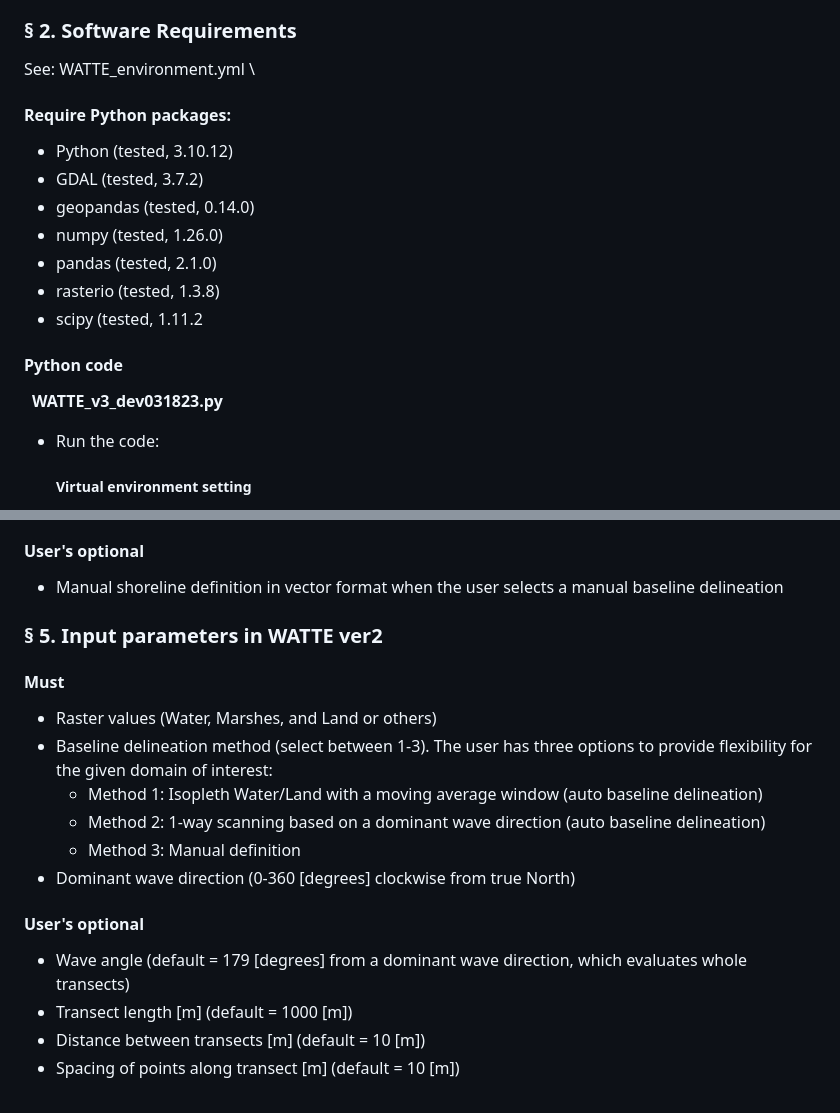
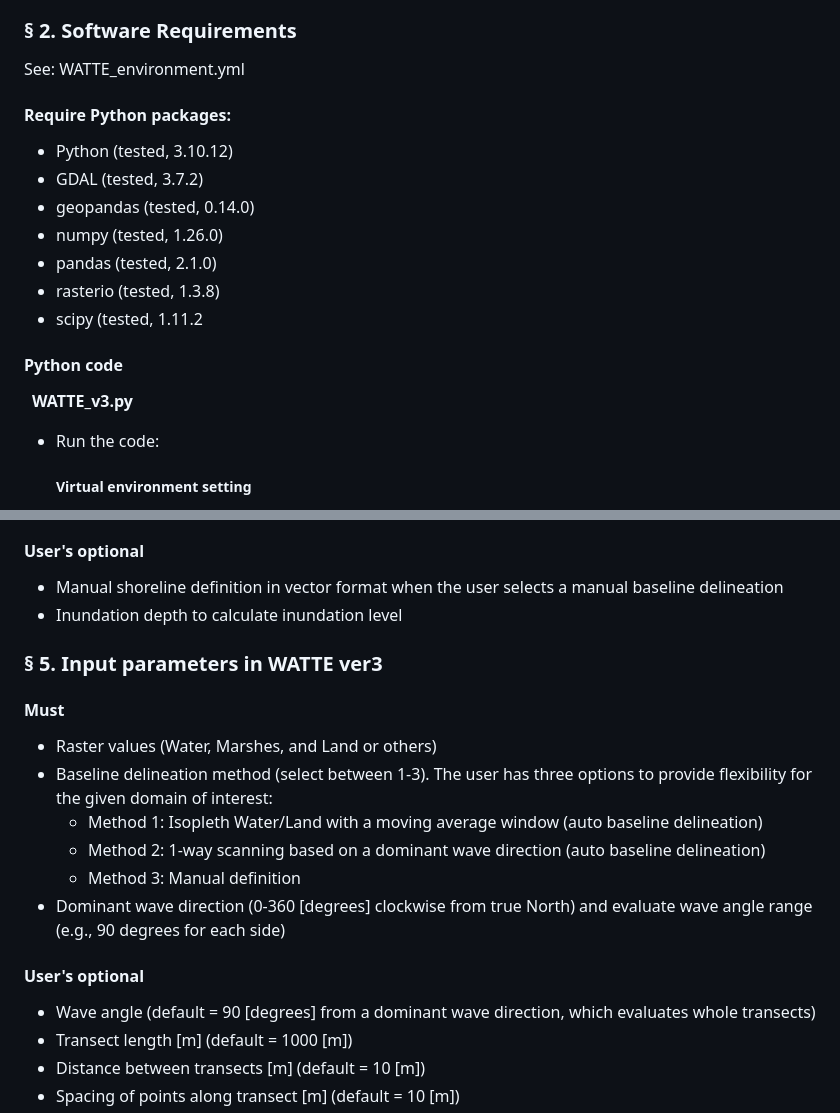
Before and after one commit to jinikeda/WATTE_v3, a Markdown page: README.md, 2 parts joined by grey strips. Rendered like a GitHub page.

Commit message:
Update README.md
Modify the description

```diff
--- a/README.md
+++ b/README.md
@@ -30,7 +30,7 @@ It estimates and maps wave attenuation along marsh coastlines following an expon
 
 
 ### § 2. Software Requirements
-See: WATTE_environment.yml \
+See: WATTE_environment.yml
 #### Require Python packages: ####
 * Python (tested, 3.10.12)
 * GDAL (tested, 3.7.2)
@@ -41,7 +41,7 @@ See: WATTE_environment.yml \
 * scipy (tested, 1.11.2
 
 #### Python code ####
-&ensp;**WATTE_v3_dev031823.py**
+&ensp;**WATTE_v3.py**
 
 * Run the code:
   ##### Virtual environment setting
@@ -64,8 +64,9 @@ See: WATTE_environment.yml \
 
 #### User's optional ####
 * Manual shoreline definition in vector format when the user selects a manual baseline delineation
+* Inundation depth to calculate inundation level
 
-### § 5. Input parameters in WATTE ver2
+### § 5. Input parameters in WATTE ver3
 
 #### Must ####
 * Raster values (Water, Marshes, and Land or others)
@@ -73,10 +74,10 @@ See: WATTE_environment.yml \
   * Method 1: Isopleth Water/Land with a moving average window (auto baseline delineation)
   * Method 2: 1-way scanning based on a dominant wave direction (auto baseline delineation)
   * Method 3: Manual definition
-* Dominant wave direction (0-360 [degrees] clockwise from true North)
+* Dominant wave direction (0-360 [degrees] clockwise from true North) and evaluate wave angle range (e.g., 90 degrees for each side)
 
 #### User's optional ####
-* Wave angle (default = 179 [degrees] from a dominant wave direction, which evaluates whole transects)
+* Wave angle (default = 90 [degrees] from a dominant wave direction, which evaluates whole transects)
 * Transect length [m] (default = 1000 [m])
 * Distance between transects [m] (default = 10 [m])
 * Spacing of points along transect [m] (default = 10 [m])
```
Also changed, not shown: other parts of README.md (+2 -1 lines).
